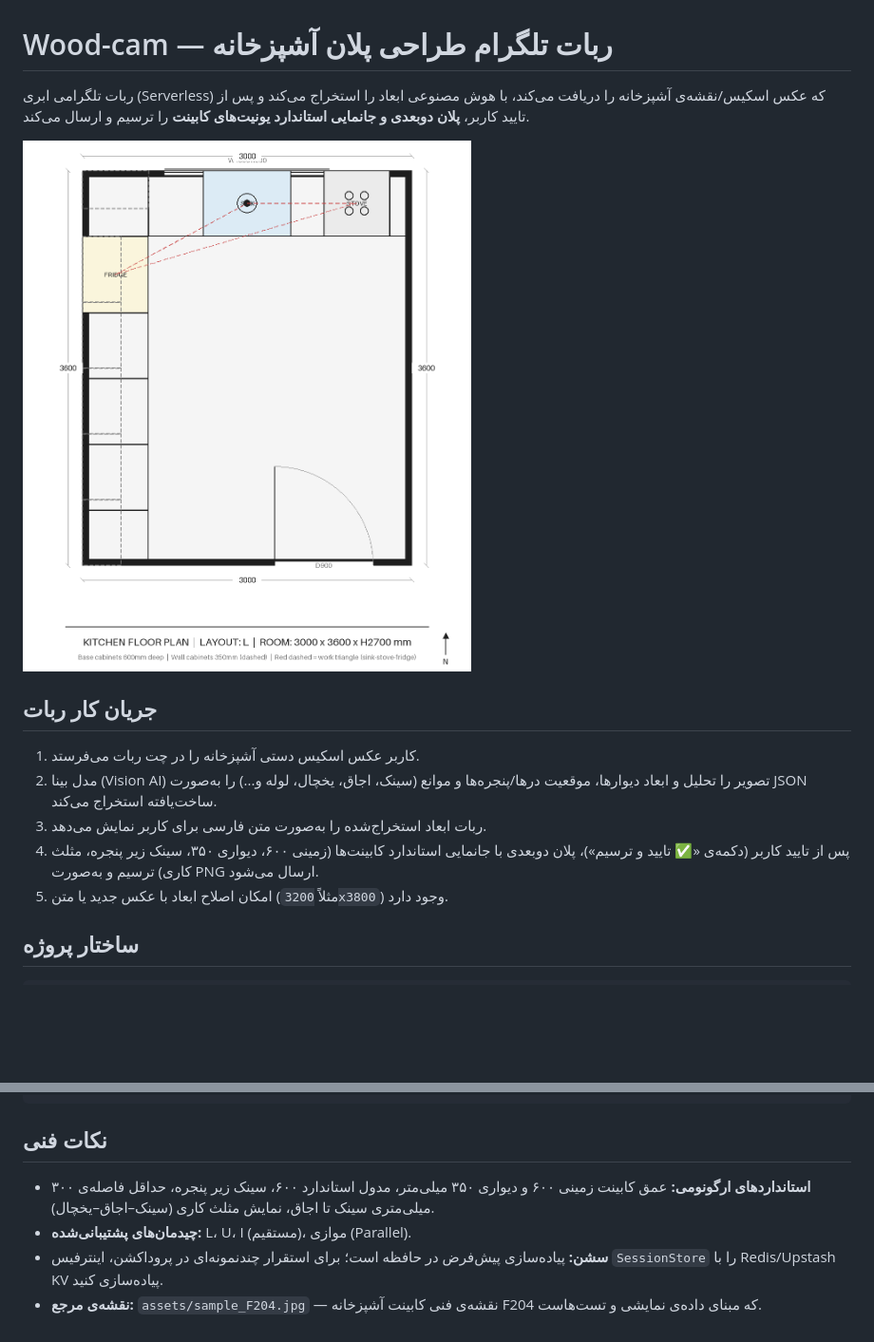
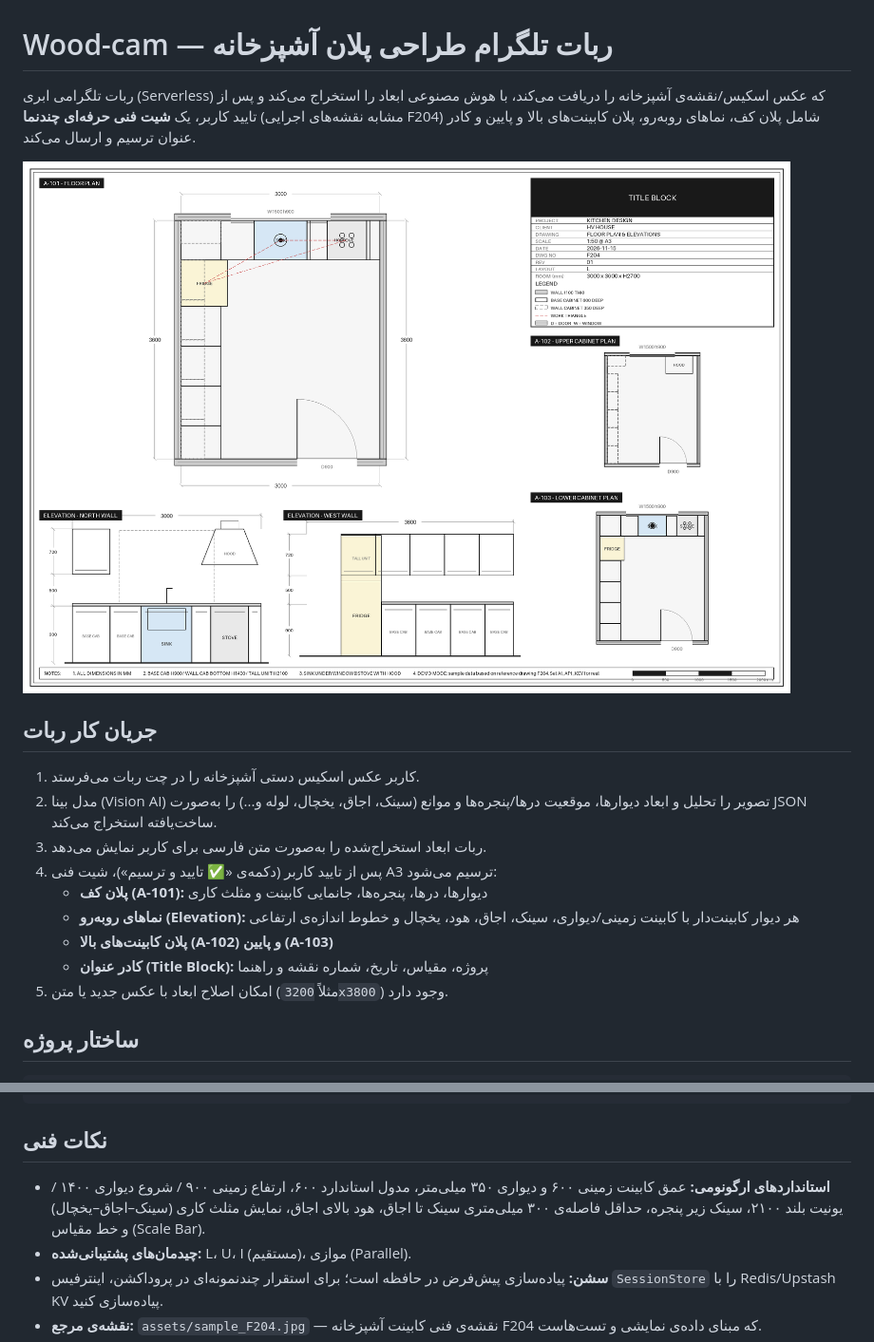
Before and after one commit to gase99/Wood-cam, a Markdown page: README.md, 2 parts joined by grey strips. Shown at 95% size. GitHub-like rendering; pictures changed too: assets/sample_plan.png; blank space fills up the shorter version.

```diff
--- a/README.md
+++ b/README.md
@@ -1,8 +1,9 @@
 # Wood-cam — ربات تلگرام طراحی پلان آشپزخانه
 
 ربات تلگرامی ابری (Serverless) که عکس اسکیس/نقشه‌ی آشپزخانه را دریافت می‌کند،
-با هوش مصنوعی ابعاد را استخراج می‌کند و پس از تایید کاربر، **پلان دوبعدی
-و جانمایی استاندارد یونیت‌های کابینت** را ترسیم و ارسال می‌کند.
+با هوش مصنوعی ابعاد را استخراج می‌کند و پس از تایید کاربر، یک **شیت فنی
+حرفه‌ای چندنما** (مشابه نقشه‌های اجرایی F204) شامل پلان کف، نماهای روبه‌رو،
+پلان کابینت‌های بالا و پایین و کادر عنوان ترسیم و ارسال می‌کند.
 
 ![پلان نمونه](assets/sample_plan.png)
 
@@ -12,9 +13,12 @@
 2. مدل بینا (Vision AI) تصویر را تحلیل و ابعاد دیوارها، موقعیت درها/پنجره‌ها
    و موانع (سینک، اجاق، یخچال، لوله و...) را به‌صورت JSON ساخت‌یافته استخراج می‌کند.
 3. ربات ابعاد استخراج‌شده را به‌صورت متن فارسی برای کاربر نمایش می‌دهد.
-4. پس از تایید کاربر (دکمه‌ی «✅ تایید و ترسیم»)، پلان دوبعدی با جانمایی
-   استاندارد کابینت‌ها (زمینی ۶۰۰، دیواری ۳۵۰، سینک زیر پنجره، مثلث کاری)
-   ترسیم و به‌صورت PNG ارسال می‌شود.
+4. پس از تایید کاربر (دکمه‌ی «✅ تایید و ترسیم»)، شیت فنی A3 ترسیم می‌شود:
+   - **پلان کف (A-101):** دیوارها، درها، پنجره‌ها، جانمایی کابینت و مثلث کاری
+   - **نماهای روبه‌رو (Elevation):** هر دیوار کابینت‌دار با کابینت زمینی/دیواری،
+     سینک، اجاق، هود، یخچال و خطوط اندازه‌ی ارتفاعی
+   - **پلان کابینت‌های بالا (A-102) و پایین (A-103)**
+   - **کادر عنوان (Title Block):** پروژه، مقیاس، تاریخ، شماره نقشه و راهنما
 5. امکان اصلاح ابعاد با عکس جدید یا متن (مثلاً `3200x3800`) وجود دارد.
 
 ## ساختار پروژه
@@ -90,8 +94,9 @@ python -m pytest tests/ -q
 ## نکات فنی
 
 - **استانداردهای ارگونومی:** عمق کابینت زمینی ۶۰۰ و دیواری ۳۵۰ میلی‌متر،
-  مدول استاندارد ۶۰۰، سینک زیر پنجره، حداقل فاصله‌ی ۳۰۰ میلی‌متری سینک تا اجاق،
-  نمایش مثلث کاری (سینک–اجاق–یخچال).
+  مدول استاندارد ۶۰۰، ارتفاع زمینی ۹۰۰ / شروع دیواری ۱۴۰۰ / یونیت بلند ۲۱۰۰،
+  سینک زیر پنجره، حداقل فاصله‌ی ۳۰۰ میلی‌متری سینک تا اجاق، هود بالای اجاق،
+  نمایش مثلث کاری (سینک–اجاق–یخچال) و خط مقیاس (Scale Bar).
 - **چیدمان‌های پشتیبانی‌شده:** L، U، I (مستقیم)، موازی (Parallel).
 - **سشن:** پیاده‌سازی پیش‌فرض در حافظه است؛ برای استقرار چندنمونه‌ای در
   پروداکشن، اینترفیس `SessionStore` را با Redis/Upstash KV پیاده‌سازی کنید.
```
Also changed, not shown: 3 other files.
